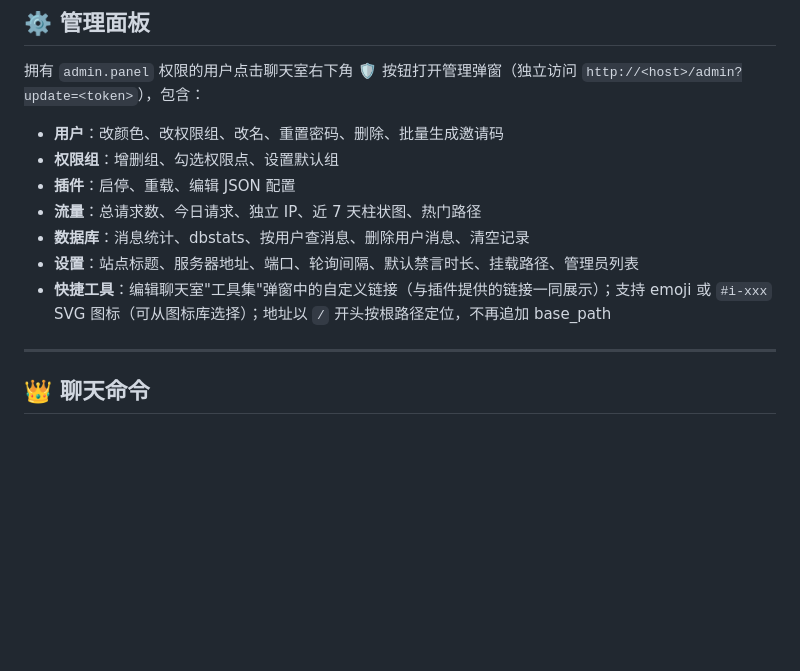
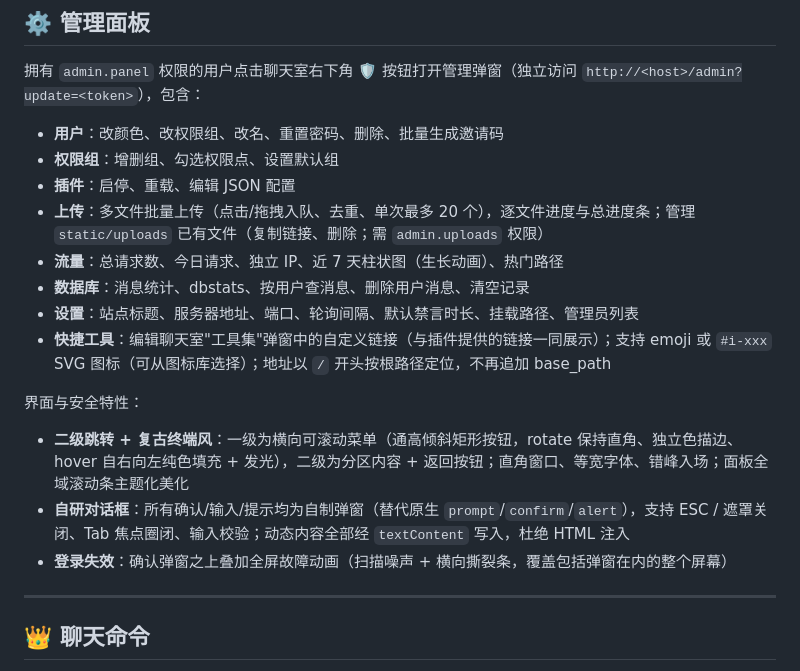
Before and after one commit to syh100925/syh-s-chatter, a Markdown page: README.md, the part around the change printed below. Drawn GitHub-style; blank space fills up the shorter version.

```diff
--- a/README.md
+++ b/README.md
@@ -275,10 +277,17 @@ def on_load(ctx):
 - **用户**：改颜色、改权限组、改名、重置密码、删除、批量生成邀请码
 - **权限组**：增删组、勾选权限点、设置默认组
 - **插件**：启停、重载、编辑 JSON 配置
-- **流量**：总请求数、今日请求、独立 IP、近 7 天柱状图、热门路径
+- **上传**：多文件批量上传（点击/拖拽入队、去重、单次最多 20 个），逐文件进度与总进度条；管理 `static/uploads` 已有文件（复制链接、删除；需 `admin.uploads` 权限）
+- **流量**：总请求数、今日请求、独立 IP、近 7 天柱状图（生长动画）、热门路径
 - **数据库**：消息统计、dbstats、按用户查消息、删除用户消息、清空记录
 - **设置**：站点标题、服务器地址、端口、轮询间隔、默认禁言时长、挂载路径、管理员列表
 - **快捷工具**：编辑聊天室"工具集"弹窗中的自定义链接（与插件提供的链接一同展示）；支持 emoji 或 `#i-xxx` SVG 图标（可从图标库选择）；地址以 `/` 开头按根路径定位，不再追加 base_path
+
+界面与安全特性：
+
+- **二级跳转 + 复古终端风**：一级为横向可滚动菜单（通高倾斜矩形按钮，rotate 保持直角、独立色描边、hover 自右向左纯色填充 + 发光），二级为分区内容 + 返回按钮；直角窗口、等宽字体、错峰入场；面板全域滚动条主题化美化
+- **自研对话框**：所有确认/输入/提示均为自制弹窗（替代原生 `prompt`/`confirm`/`alert`），支持 ESC / 遮罩关闭、Tab 焦点圈闭、输入校验；动态内容全部经 `textContent` 写入，杜绝 HTML 注入
+- **登录失效**：确认弹窗之上叠加全屏故障动画（扫描噪声 + 横向撕裂条，覆盖包括弹窗在内的整个屏幕）
 
 ---
 
```
Also changed, not shown: other parts of README.md (+7 -5 lines), preview-admin.gif (added), 8 other files.
